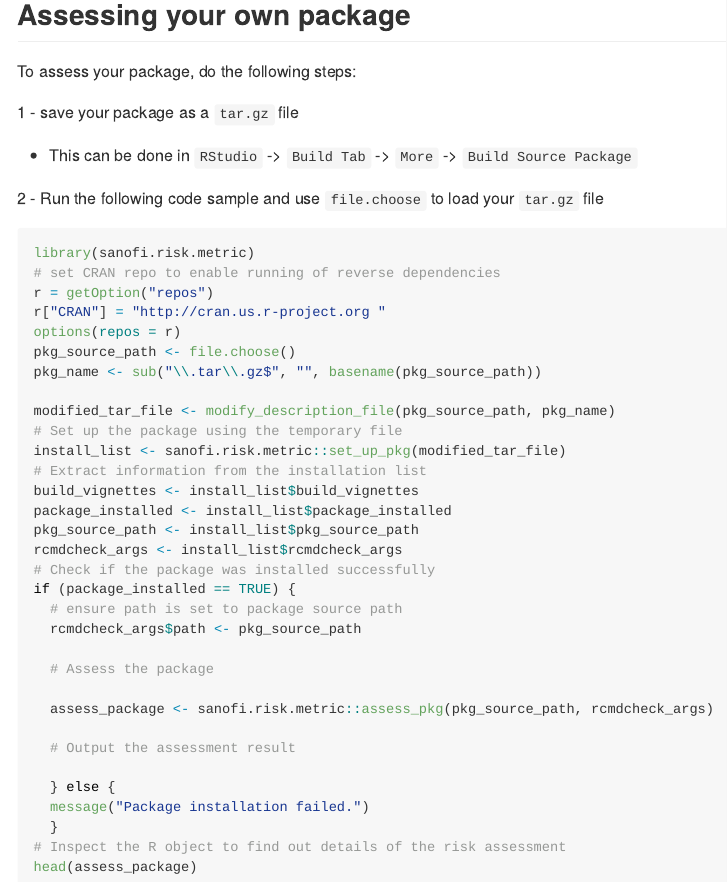
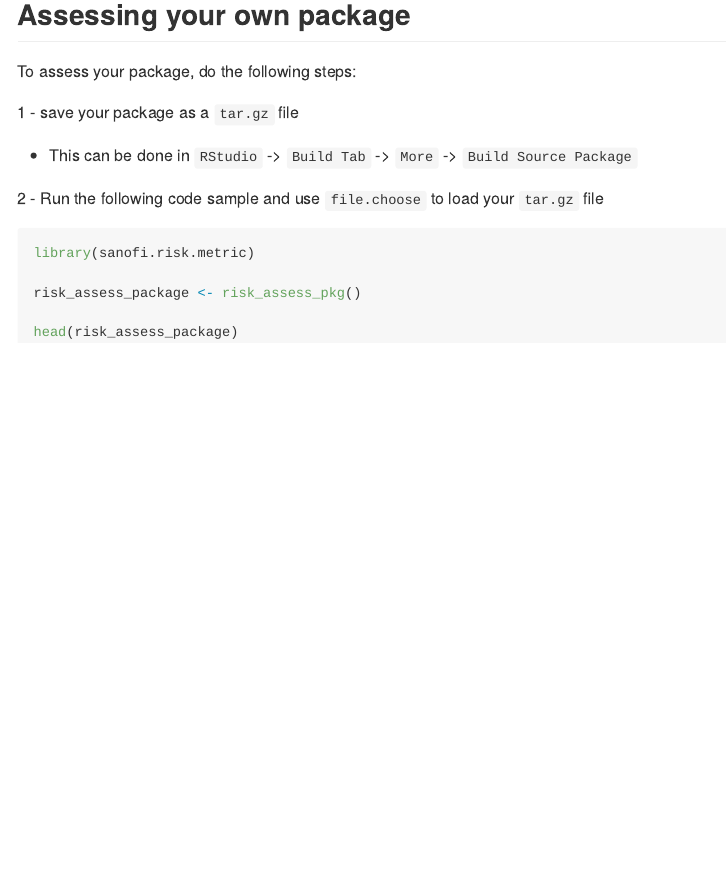
Before and after one commit to Sanofi-Public/risk.assessr, an R Markdown document (README.Rmd): the page in a window 1100 px wide, from 2370 px down. The pictures show the output file README.md that the author committed with the source, drawn offline in the style of GitHub; badge pictures from the web are left out.

Commit message:
update with simplified example

````diff
--- a/README.Rmd
+++ b/README.Rmd
@@ -118,35 +118,8 @@ To assess your package, do the following steps:
 
 ```{r, eval=FALSE}
 library(sanofi.risk.metric)
-# set CRAN repo to enable running of reverse dependencies
-r = getOption("repos")
-r["CRAN"] = "http://cran.us.r-project.org "
-options(repos = r)
-pkg_source_path <- file.choose()
-pkg_name <- sub("\\.tar\\.gz$", "", basename(pkg_source_path))
 
-modified_tar_file <- modify_description_file(pkg_source_path, pkg_name)
-# Set up the package using the temporary file
-install_list <- sanofi.risk.metric::set_up_pkg(modified_tar_file)
-# Extract information from the installation list
-build_vignettes <- install_list$build_vignettes
-package_installed <- install_list$package_installed
-pkg_source_path <- install_list$pkg_source_path
-rcmdcheck_args <- install_list$rcmdcheck_args
-# Check if the package was installed successfully
-if (package_installed == TRUE) {
-  # ensure path is set to package source path
-  rcmdcheck_args$path <- pkg_source_path
+risk_assess_package <- risk_assess_pkg()
 
-  # Assess the package
-
-  assess_package <- sanofi.risk.metric::assess_pkg(pkg_source_path, rcmdcheck_args)
-
-  # Output the assessment result
-
-  } else {
-  message("Package installation failed.")
-  }
-# Inspect the R object to find out details of the risk assessment
-head(assess_package)
+head(risk_assess_package)
 ```
````
Also changed, not shown: README.md.
